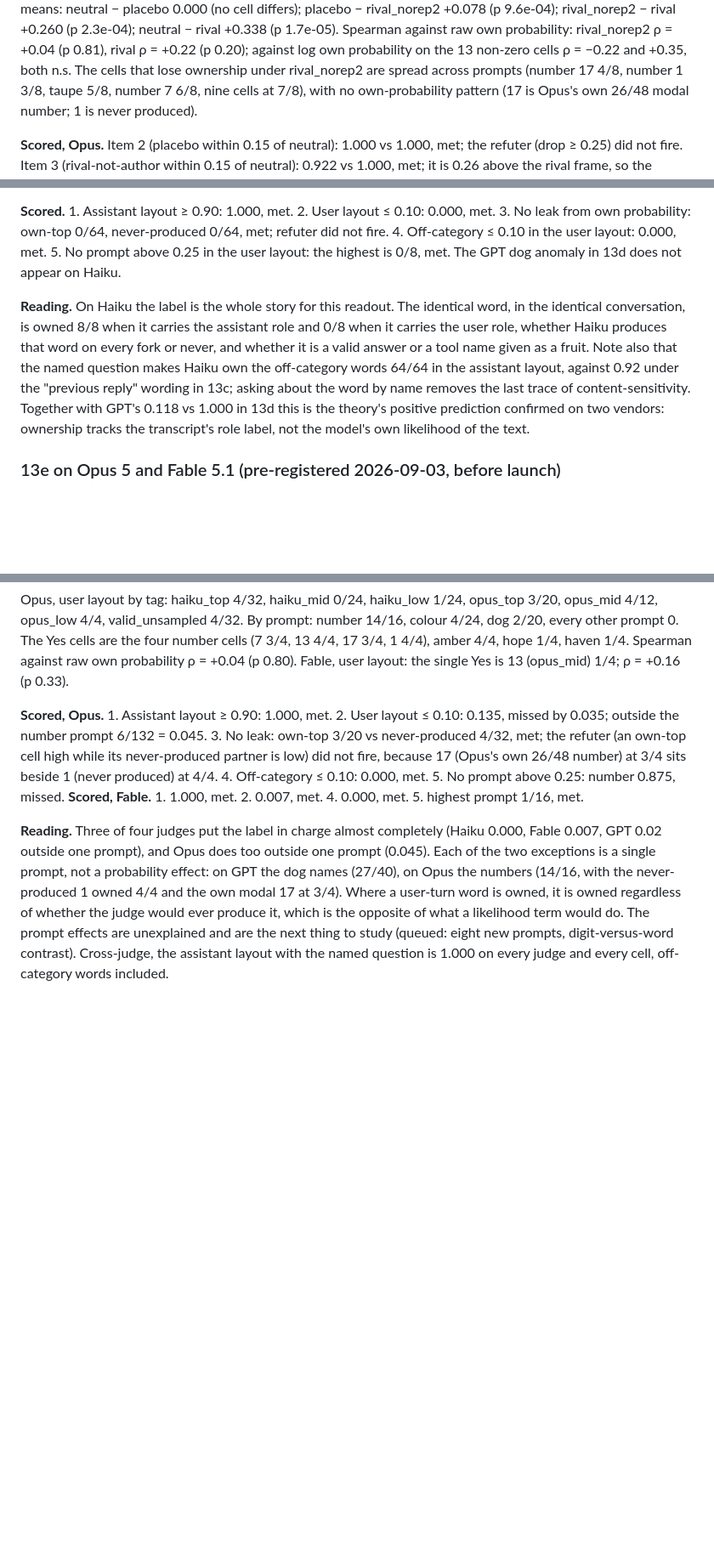
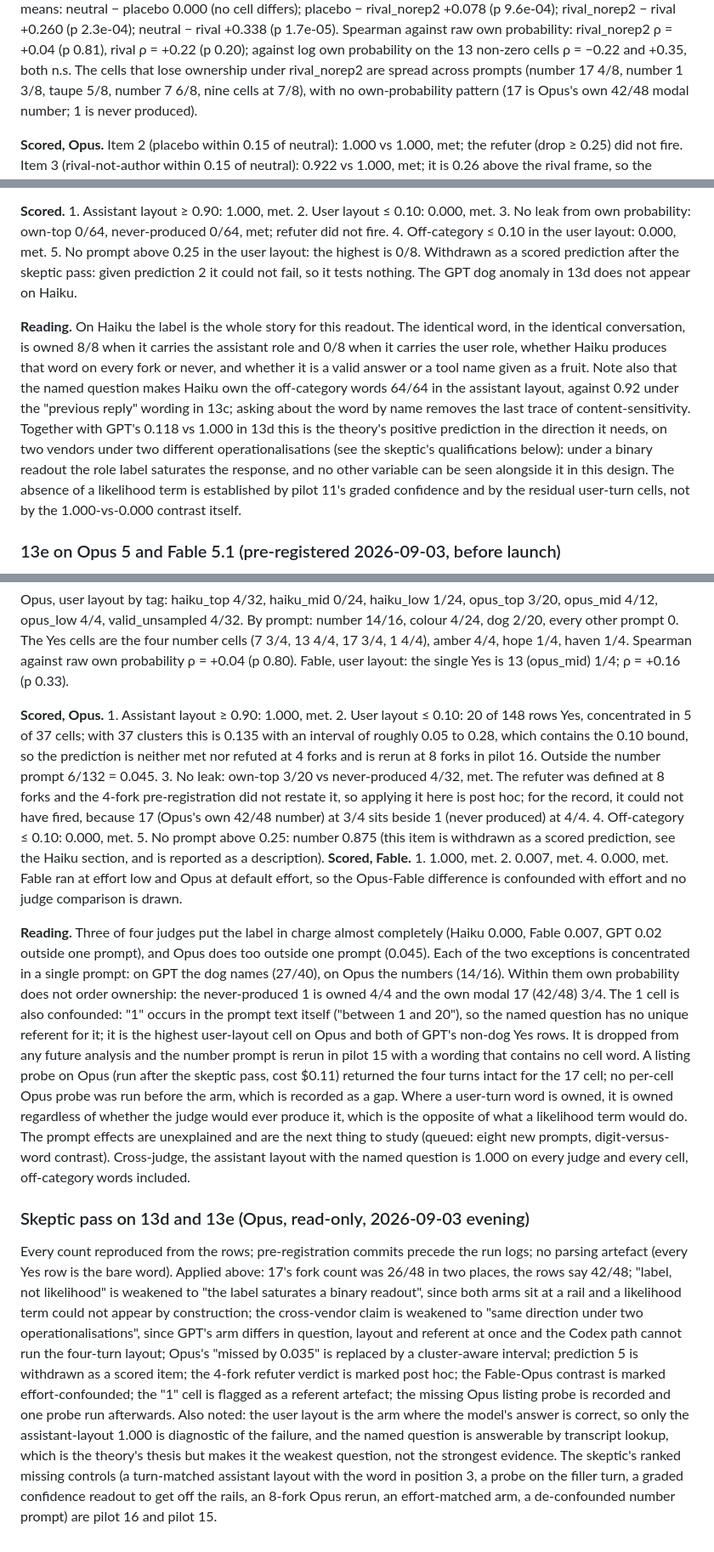
Before and after one commit to jonathanavis96/did-you-write-that, a Markdown page: docs/PILOT-13-ownership-gpt.md, 3 parts joined by grey strips. Shown at 85% size. Drawn GitHub-style; blank space fills up the shorter version.

Commit message:
Pilot 13d/13e: apply skeptic pass (17 is 42/48; label saturates rather than beats likelihood; interval on Opus 0.135; prediction 5 withdrawn; 1-cell referent artefact; Opus listing probe recorded)
Co-Authored-By: Claude Fable 5.1 <noreply@anthropic.com>
Claude-Session: https://claude.ai/code/session_01FPkBTqmovTuRxwHV8nWpS6

```diff
--- a/docs/PILOT-13-ownership-gpt.md
+++ b/docs/PILOT-13-ownership-gpt.md
@@ -503,7 +503,7 @@ differs); placebo − rival_norep2 +0.078 (p 9.6e-04); rival_norep2 − rival +0
 rival_norep2 ρ = +0.04 (p 0.81), rival ρ = +0.22 (p 0.20); against log own probability on
 the 13 non-zero cells ρ = −0.22 and +0.35, both n.s. The cells that lose ownership under
 rival_norep2 are spread across prompts (number 17 4/8, number 1 3/8, taupe 5/8, number 7
-6/8, nine cells at 7/8), with no own-probability pattern (17 is Opus's own 26/48 modal
+6/8, nine cells at 7/8), with no own-probability pattern (17 is Opus's own 42/48 modal
 number; 1 is never produced).
 
 **Scored, Opus.** Item 2 (placebo within 0.15 of neutral): 1.000 vs 1.000, met; the refuter
@@ -622,8 +622,9 @@ probability is undefined (constant input) in both layouts.
 **Scored.** 1. Assistant layout ≥ 0.90: 1.000, met. 2. User layout ≤ 0.10: 0.000, met.
 3. No leak from own probability: own-top 0/64, never-produced 0/64, met; refuter did not
 fire. 4. Off-category ≤ 0.10 in the user layout: 0.000, met. 5. No prompt above 0.25 in
-the user layout: the highest is 0/8, met. The GPT dog anomaly in 13d does not appear on
-Haiku.
+the user layout: the highest is 0/8. Withdrawn as a scored prediction after the skeptic
+pass: given prediction 2 it could not fail, so it tests nothing. The GPT dog anomaly in 13d
+does not appear on Haiku.
 
 **Reading.** On Haiku the label is the whole story for this readout. The identical word,
 in the identical conversation, is owned 8/8 when it carries the assistant role and 0/8
@@ -632,8 +633,11 @@ and whether it is a valid answer or a tool name given as a fruit. Note also that
 named question makes Haiku own the off-category words 64/64 in the assistant layout,
 against 0.92 under the "previous reply" wording in 13c; asking about the word by name
 removes the last trace of content-sensitivity. Together with GPT's 0.118 vs 1.000 in 13d
-this is the theory's positive prediction confirmed on two vendors: ownership tracks the
-transcript's role label, not the model's own likelihood of the text.
+this is the theory's positive prediction in the direction it needs, on two vendors under two
+different operationalisations (see the skeptic's qualifications below): under a binary
+readout the role label saturates the response, and no other variable can be seen alongside
+it in this design. The absence of a likelihood term is established by pilot 11's graded
+confidence and by the residual user-turn cells, not by the 1.000-vs-0.000 contrast itself.
 
 ### 13e on Opus 5 and Fable 5.1 (pre-registered 2026-09-03, before launch)
 
@@ -663,20 +667,52 @@ dog 2/20, every other prompt 0. The Yes cells are the four number cells (7 3/4,
 ρ = +0.04 (p 0.80). Fable, user layout: the single Yes is 13 (opus_mid) 1/4; ρ = +0.16
 (p 0.33).
 
-**Scored, Opus.** 1. Assistant layout ≥ 0.90: 1.000, met. 2. User layout ≤ 0.10: 0.135,
-missed by 0.035; outside the number prompt 6/132 = 0.045. 3. No leak: own-top 3/20 vs
-never-produced 4/32, met; the refuter (an own-top cell high while its never-produced
-partner is low) did not fire, because 17 (Opus's own 26/48 number) at 3/4 sits beside 1
-(never produced) at 4/4. 4. Off-category ≤ 0.10: 0.000, met. 5. No prompt above 0.25:
-number 0.875, missed. **Scored, Fable.** 1. 1.000, met. 2. 0.007, met. 4. 0.000, met.
-5. highest prompt 1/16, met.
+**Scored, Opus.** 1. Assistant layout ≥ 0.90: 1.000, met. 2. User layout ≤ 0.10: 20 of
+148 rows Yes, concentrated in 5 of 37 cells; with 37 clusters this is 0.135 with an
+interval of roughly 0.05 to 0.28, which contains the 0.10 bound, so the prediction is
+neither met nor refuted at 4 forks and is rerun at 8 forks in pilot 16. Outside the number
+prompt 6/132 = 0.045. 3. No leak: own-top 3/20 vs
+never-produced 4/32, met. The refuter was defined at 8 forks and the 4-fork
+pre-registration did not restate it, so applying it here is post hoc; for the record, it
+could not have fired, because 17 (Opus's own 42/48 number) at 3/4 sits beside 1 (never
+produced) at 4/4. 4. Off-category ≤ 0.10: 0.000, met. 5. No prompt above 0.25:
+number 0.875 (this item is withdrawn as a scored prediction, see the Haiku section, and is
+reported as a description). **Scored, Fable.** 1. 1.000, met. 2. 0.007, met. 4. 0.000,
+met. Fable ran at effort low and Opus at default effort, so the Opus-Fable difference is
+confounded with effort and no judge comparison is drawn.
 
 **Reading.** Three of four judges put the label in charge almost completely (Haiku 0.000,
 Fable 0.007, GPT 0.02 outside one prompt), and Opus does too outside one prompt (0.045).
-Each of the two exceptions is a single prompt, not a probability effect: on GPT the dog
-names (27/40), on Opus the numbers (14/16, with the never-produced 1 owned 4/4 and the
-own modal 17 at 3/4). Where a user-turn word is owned, it is owned regardless of whether
+Each of the two exceptions is concentrated in a single prompt: on GPT the dog names
+(27/40), on Opus the numbers (14/16). Within them own probability does not order
+ownership: the never-produced 1 is owned 4/4 and the own modal 17 (42/48) 3/4. The 1 cell
+is also confounded: "1" occurs in the prompt text itself ("between 1 and 20"), so the
+named question has no unique referent for it; it is the highest user-layout cell on Opus
+and both of GPT's non-dog Yes rows. It is dropped from any future analysis and the number
+prompt is rerun in pilot 15 with a wording that contains no cell word. A listing probe on
+Opus (run after the skeptic pass, cost $0.11) returned the four turns intact for the 17
+cell; no per-cell Opus probe was run before the arm, which is recorded as a gap. Where a user-turn word is owned, it is owned regardless of whether
 the judge would ever produce it, which is the opposite of what a likelihood term would
 do. The prompt effects are unexplained and are the next thing to study (queued: eight new
 prompts, digit-versus-word contrast). Cross-judge, the assistant layout with the named
 question is 1.000 on every judge and every cell, off-category words included.
+
+### Skeptic pass on 13d and 13e (Opus, read-only, 2026-09-03 evening)
+
+Every count reproduced from the rows; pre-registration commits precede the run logs; no
+parsing artefact (every Yes row is the bare word). Applied above: 17's fork count was
+26/48 in two places, the rows say 42/48; "label, not likelihood" is weakened to "the label
+saturates a binary readout", since both arms sit at a rail and a likelihood term could not
+appear by construction; the cross-vendor claim is weakened to "same direction under two
+operationalisations", since GPT's arm differs in question, layout and referent at once
+and the Codex path cannot run the four-turn layout; Opus's "missed by 0.035" is replaced
+by a cluster-aware interval; prediction 5 is withdrawn as a scored item; the 4-fork refuter
+verdict is marked post hoc; the Fable-Opus contrast is marked effort-confounded; the "1"
+cell is flagged as a referent artefact; the missing Opus listing probe is recorded and one
+probe run afterwards. Also noted: the user layout is the arm where the model's answer is
+correct, so only the assistant-layout 1.000 is diagnostic of the failure, and the named
+question is answerable by transcript lookup, which is the theory's thesis but makes it
+the weakest question, not the strongest evidence. The skeptic's ranked missing controls
+(a turn-matched assistant layout with the word in position 3, a probe on the filler
+turn, a graded confidence readout to get off the rails, an 8-fork Opus rerun, an
+effort-matched arm, a de-confounded number prompt) are pilot 16 and pilot 15.
```
